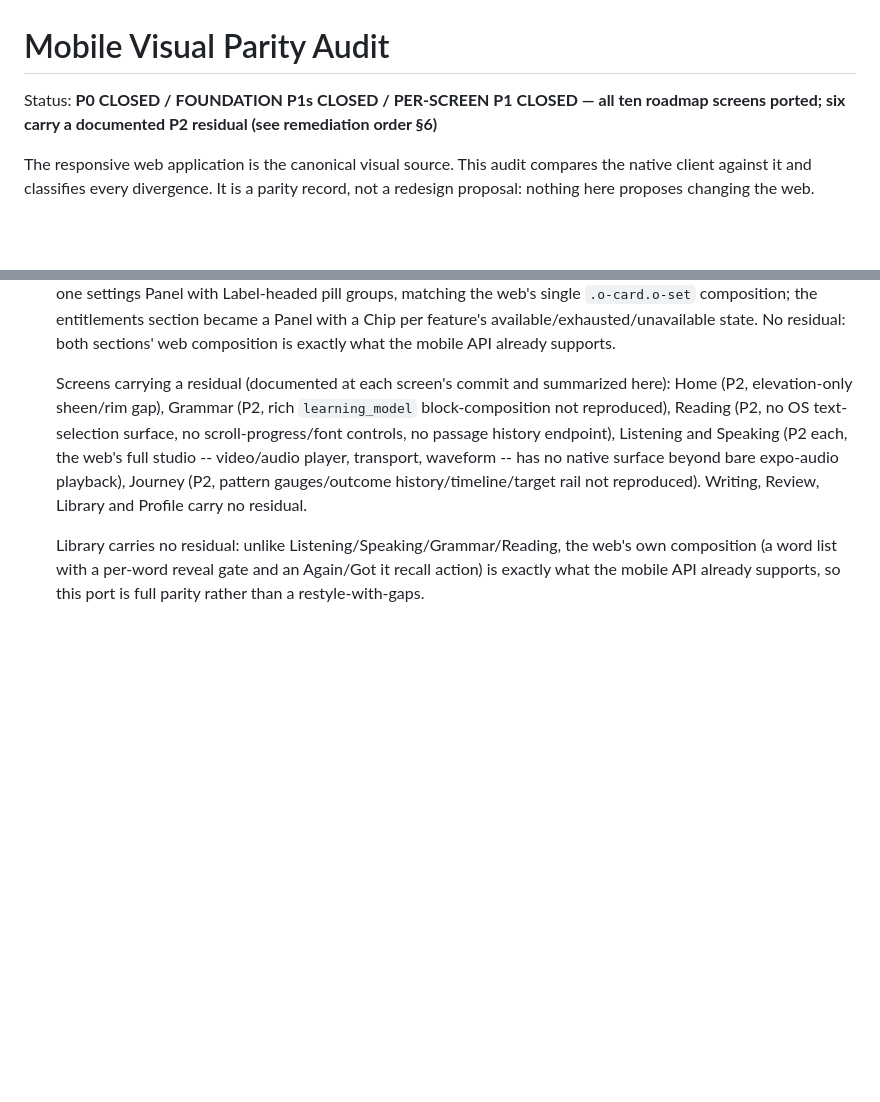
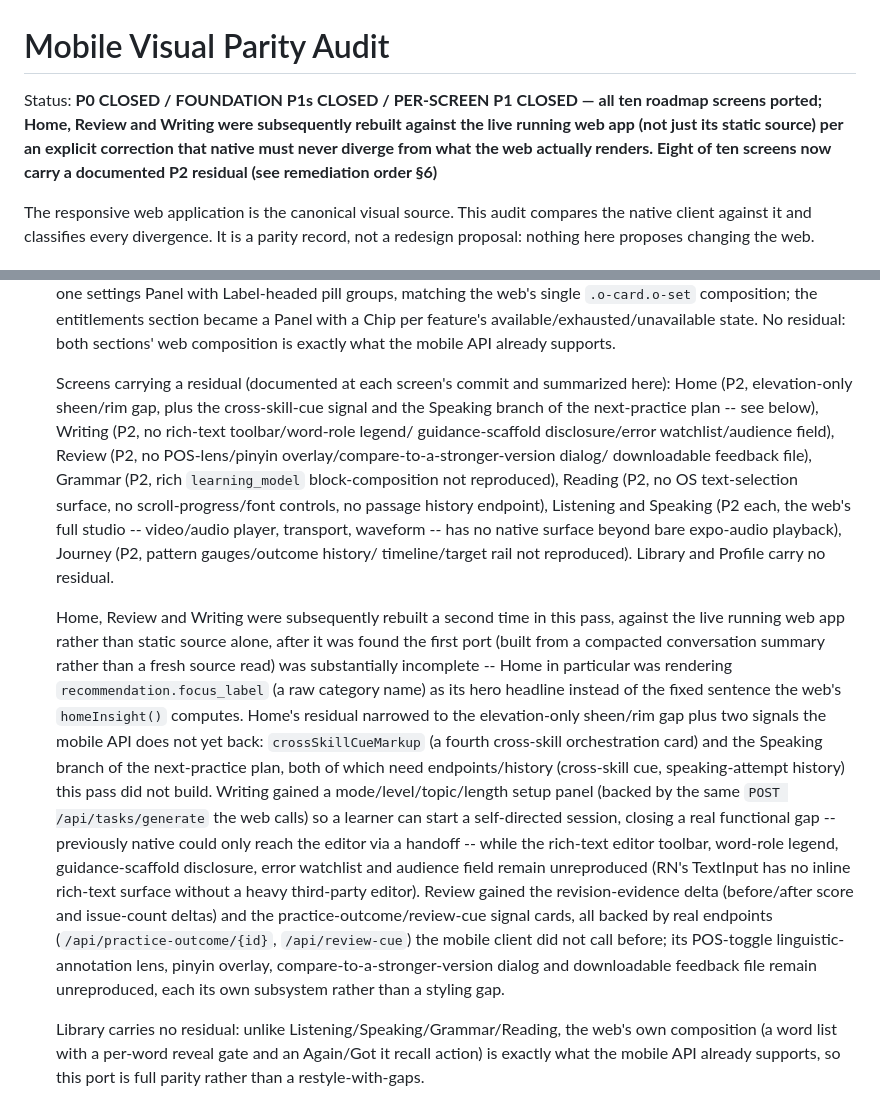
Before and after one commit to CalisJI/ai-writing-coach, a Markdown page: docs/project/MOBILE_VISUAL_PARITY_AUDIT.md, 2 parts joined by grey strips. GitHub-like rendering; blank space fills up the shorter version.

Commit message:
docs(parity): record the Home/Review/Writing live-web rebuild and their residuals
Required because the matrix and remediation prose still described the
first-pass Home/Review/Writing ports (built from a compacted conversation
summary), which commits 96e97c4, 9887580 and e3ac947 have since superseded
with a fresh live-web-app comparison per an explicit correction that native
must never diverge from what the web actually renders.

Updated: status line; the three screens' matrix rows (Native state
descriptions and severity, P3 -> P2 for Writing and Review now that each
carries a documented residual); the remediation-order residual summary
(added Writing's rich-text-toolbar/legend/scaffold/watchlist/audience-field
gap and Review's POS-lens/pinyin/compare-dialog/download-file gap, corrected
"Writing, Review, Library and Profile carry no residual" to "Library and
Profile carry no residual", narrowed Home's residual to the elevation gap
plus the two signals -- cross-skill cue, Speaking's next-practice branch --
that need endpoints this pass did not build).

Minimal edit: no other finding, remediation step, or screen row touched. No
web file changed.

Co-Authored-By: Claude Opus 5 <noreply@anthropic.com>
Claude-Session: https://claude.ai/code/session_01EczHFhfwrByvGZFuPBCvCM

```diff
--- a/docs/project/MOBILE_VISUAL_PARITY_AUDIT.md
+++ b/docs/project/MOBILE_VISUAL_PARITY_AUDIT.md
@@ -1,8 +1,11 @@
 # Mobile Visual Parity Audit
 
 Status: **P0 CLOSED / FOUNDATION P1s CLOSED / PER-SCREEN P1 CLOSED — all ten
-roadmap screens ported; six carry a documented P2 residual (see remediation
-order §6)**
+roadmap screens ported; Home, Review and Writing were subsequently rebuilt
+against the live running web app (not just its static source) per an
+explicit correction that native must never diverge from what the web
+actually renders. Eight of ten screens now carry a documented P2 residual
+(see remediation order §6)**
 
 The responsive web application is the canonical visual source. This audit
 compares the native client against it and classifies every divergence. It is a
@@ -151,14 +154,45 @@ Tokens first, as the token layer is what every screen reads.
    composition is exactly what the mobile API already supports.
 
    Screens carrying a residual (documented at each screen's commit and
-   summarized here): Home (P2, elevation-only sheen/rim gap), Grammar (P2,
-   rich `learning_model` block-composition not reproduced), Reading (P2, no
-   OS text-selection surface, no scroll-progress/font controls, no passage
-   history endpoint), Listening and Speaking (P2 each, the web's full studio
-   -- video/audio player, transport, waveform -- has no native surface
-   beyond bare expo-audio playback), Journey (P2, pattern gauges/outcome
-   history/timeline/target rail not reproduced). Writing, Review, Library
-   and Profile carry no residual.
+   summarized here): Home (P2, elevation-only sheen/rim gap, plus the
+   cross-skill-cue signal and the Speaking branch of the next-practice plan
+   -- see below), Writing (P2, no rich-text toolbar/word-role legend/
+   guidance-scaffold disclosure/error watchlist/audience field), Review (P2,
+   no POS-lens/pinyin overlay/compare-to-a-stronger-version dialog/
+   downloadable feedback file), Grammar (P2, rich `learning_model`
+   block-composition not reproduced), Reading (P2, no OS text-selection
+   surface, no scroll-progress/font controls, no passage history endpoint),
+   Listening and Speaking (P2 each, the web's full studio -- video/audio
+   player, transport, waveform -- has no native surface beyond bare
+   expo-audio playback), Journey (P2, pattern gauges/outcome history/
+   timeline/target rail not reproduced). Library and Profile carry no
+   residual.
+
+   Home, Review and Writing were subsequently rebuilt a second time in this
+   pass, against the live running web app rather than static source alone,
+   after it was found the first port (built from a compacted conversation
+   summary rather than a fresh source read) was substantially incomplete --
+   Home in particular was rendering `recommendation.focus_label` (a raw
+   category name) as its hero headline instead of the fixed sentence the
+   web's `homeInsight()` computes. Home's residual narrowed to the
+   elevation-only sheen/rim gap plus two signals the mobile API does not yet
+   back: `crossSkillCueMarkup` (a fourth cross-skill orchestration card) and
+   the Speaking branch of the next-practice plan, both of which need
+   endpoints/history (cross-skill cue, speaking-attempt history) this pass
+   did not build. Writing gained a mode/level/topic/length setup panel
+   (backed by the same `POST /api/tasks/generate` the web calls) so a
+   learner can start a self-directed session, closing a real functional gap
+   -- previously native could only reach the editor via a handoff -- while
+   the rich-text editor toolbar, word-role legend, guidance-scaffold
+   disclosure, error watchlist and audience field remain unreproduced (RN's
+   TextInput has no inline rich-text surface without a heavy third-party
+   editor). Review gained the revision-evidence delta (before/after score
+   and issue-count deltas) and the practice-outcome/review-cue signal cards,
+   all backed by real endpoints (`/api/practice-outcome/{id}`,
+   `/api/review-cue`) the mobile client did not call before; its POS-toggle
+   linguistic-annotation lens, pinyin overlay, compare-to-a-stronger-version
+   dialog and downloadable feedback file remain unreproduced, each its own
+   subsystem rather than a styling gap.
 
    Library carries no residual: unlike Listening/Speaking/Grammar/Reading,
    the web's own composition (a word list with a per-word reveal gate and an
```
Also changed, not shown: other parts of docs/project/MOBILE_VISUAL_PARITY_AUDIT.md (+3 -3 lines).
